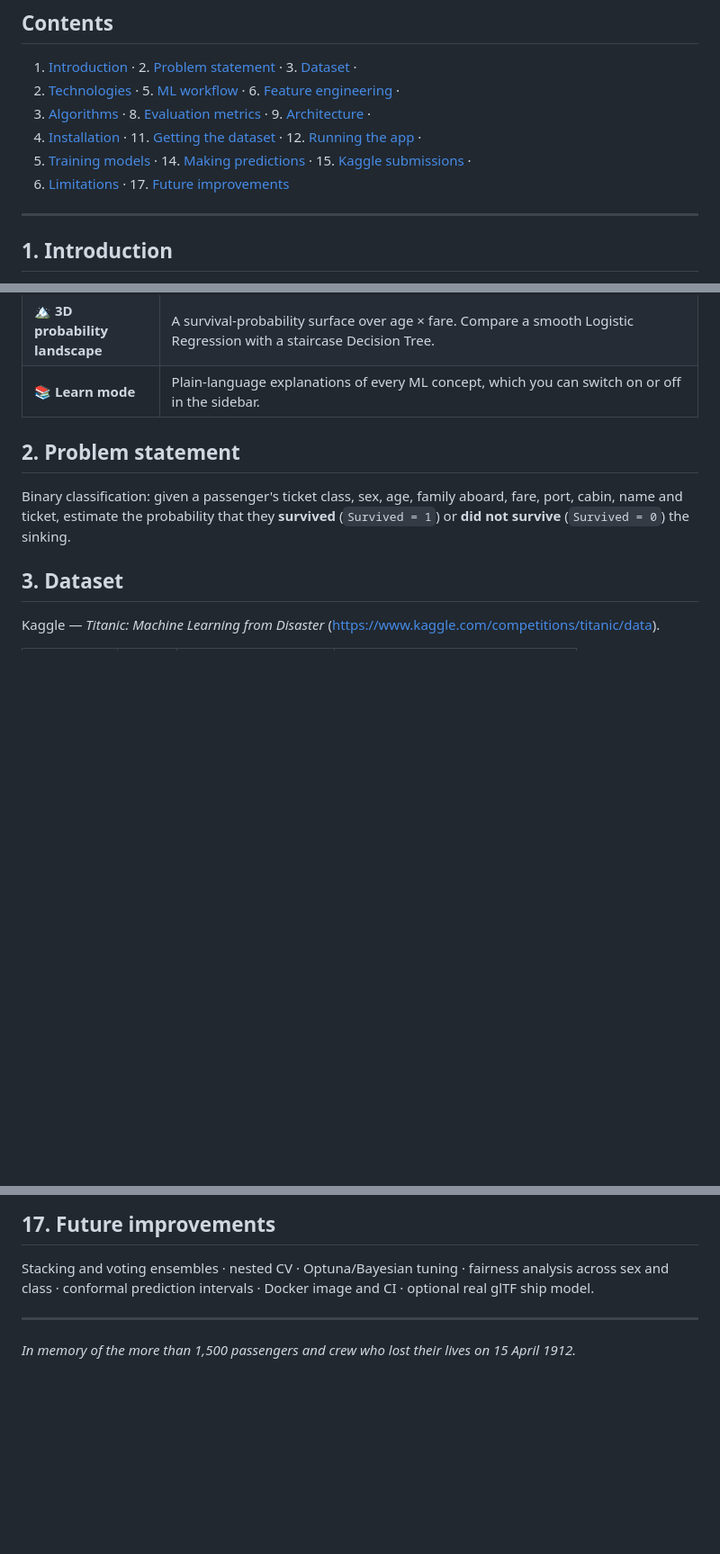
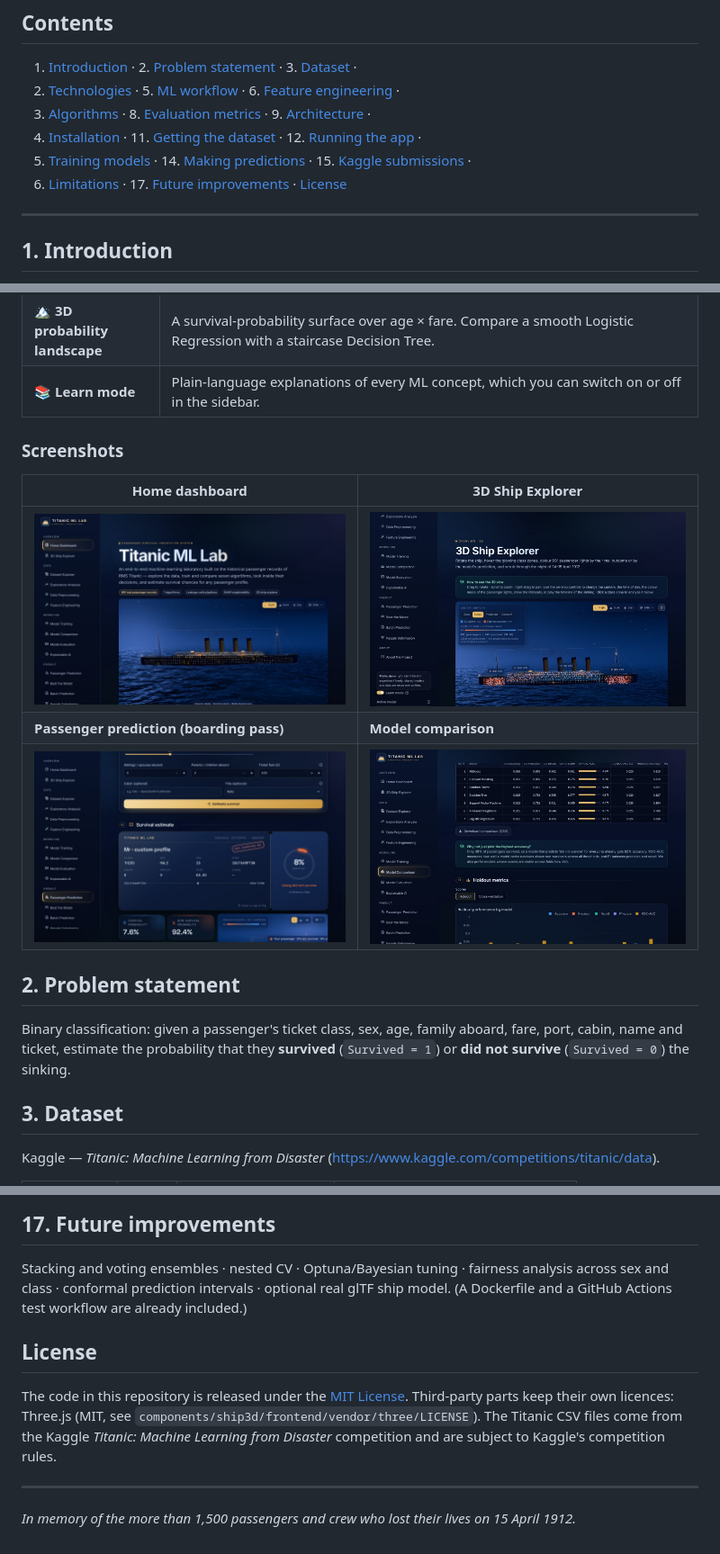
Before and after one commit to aarushagrawal267-maker/titanic-survival-prediction, a Markdown page: README.md, 3 parts joined by grey strips. Shown at 90% size. Drawn GitHub-style; pictures changed too: docs/screenshots/home.jpg (added), docs/screenshots/model_comparison.jpg (added), docs/screenshots/passenger_prediction.jpg (added); blank space fills up the shorter version.

Commit message:
Add app screenshots, license section and refresh roadmap in README
Co-Authored-By: Claude Opus 5.5 <noreply@anthropic.com>
Claude-Session: https://claude.ai/code/session_013tpD16K5jFZFsLFUPWL8Nk

```diff
--- a/README.md
+++ b/README.md
@@ -15,7 +15,7 @@ all in a polished dark-navy web app that runs locally with `streamlit run app.py
 7. [Algorithms](#7-algorithms) · 8. [Evaluation metrics](#8-evaluation-metrics) · 9. [Architecture](#9-project-architecture) ·
 10. [Installation](#10-installation) · 11. [Getting the dataset](#11-getting-the-dataset) · 12. [Running the app](#12-running-the-app) ·
 13. [Training models](#13-training-models) · 14. [Making predictions](#14-making-predictions) · 15. [Kaggle submissions](#15-kaggle-submissions) ·
-16. [Limitations](#16-limitations) · 17. [Future improvements](#17-future-improvements)
+16. [Limitations](#16-limitations) · 17. [Future improvements](#17-future-improvements) · [License](#license)
 
 ---
 
@@ -36,6 +36,13 @@ Highlights of the app:
 | 🎮 **Beat the Model** | Guess the fate of 10 real holdout passengers and compete against the model. |
 | 🏔️ **3D probability landscape** | A survival-probability surface over age × fare. Compare a smooth Logistic Regression with a staircase Decision Tree. |
 | 📚 **Learn mode** | Plain-language explanations of every ML concept, which you can switch on or off in the sidebar. |
+
+### Screenshots
+| Home dashboard | 3D Ship Explorer |
+|---|---|
+| ![Home dashboard](docs/screenshots/home.jpg) | ![3D Ship Explorer](docs/screenshots/ship_explorer_3d.jpg) |
+| **Passenger prediction (boarding pass)** | **Model comparison** |
+| ![Passenger prediction](docs/screenshots/passenger_prediction.jpg) | ![Model comparison](docs/screenshots/model_comparison.jpg) |
 
 ## 2. Problem statement
 Binary classification: given a passenger's ticket class, sex, age, family aboard, fare, port, cabin, name and ticket,
@@ -315,7 +325,14 @@ pytest
 
 ## 17. Future improvements
 Stacking and voting ensembles · nested CV · Optuna/Bayesian tuning · fairness analysis across sex and class ·
-conformal prediction intervals · Docker image and CI · optional real glTF ship model.
+conformal prediction intervals · optional real glTF ship model.
+(A Dockerfile and a GitHub Actions test workflow are already included.)
+
+## License
+The code in this repository is released under the [MIT License](LICENSE).
+Third-party parts keep their own licences: Three.js (MIT, see `components/ship3d/frontend/vendor/three/LICENSE`).
+The Titanic CSV files come from the Kaggle *Titanic: Machine Learning from Disaster* competition and are subject to
+Kaggle's competition rules.
 
 ---
 *In memory of the more than 1,500 passengers and crew who lost their lives on 15 April 1912.*
```
Also changed, not shown: other parts of README.md (+3 -0 lines).
